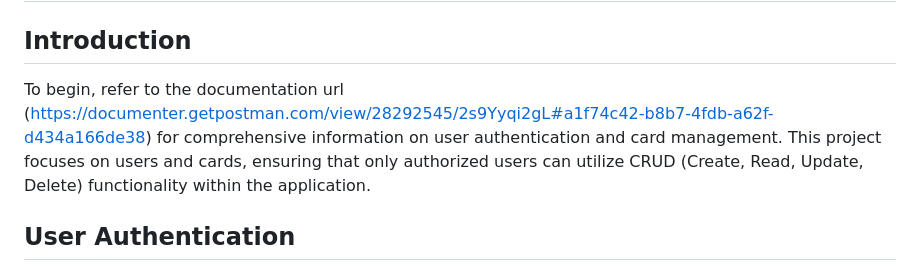
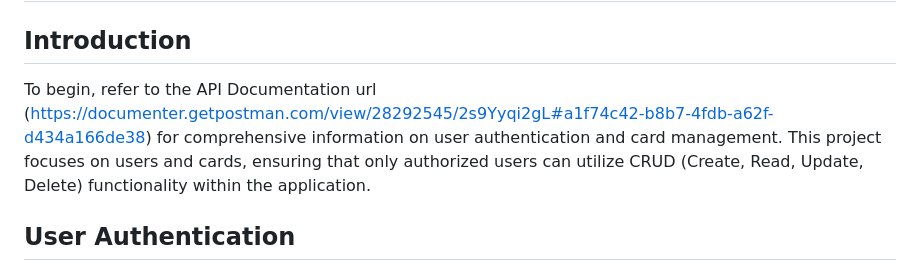
Before and after one commit to E-zech/Project-nodeJs, a Markdown page: README.md, the part around the change. GitHub-like rendering.

```diff
--- a/README.md
+++ b/README.md
@@ -2,7 +2,7 @@
 
 ## Introduction
 
-To begin, refer to the documentation url (https://documenter.getpostman.com/view/28292545/2s9Yyqi2gL#a1f74c42-b8b7-4fdb-a62f-d434a166de38) for comprehensive information on user authentication and card management. This project focuses on users and cards, ensuring that only authorized users can utilize CRUD (Create, Read, Update, Delete) functionality within the application.
+To begin, refer to the API Documentation url (https://documenter.getpostman.com/view/28292545/2s9Yyqi2gL#a1f74c42-b8b7-4fdb-a62f-d434a166de38) for comprehensive information on user authentication and card management. This project focuses on users and cards, ensuring that only authorized users can utilize CRUD (Create, Read, Update, Delete) functionality within the application.
 
 ## User Authentication
 
```
